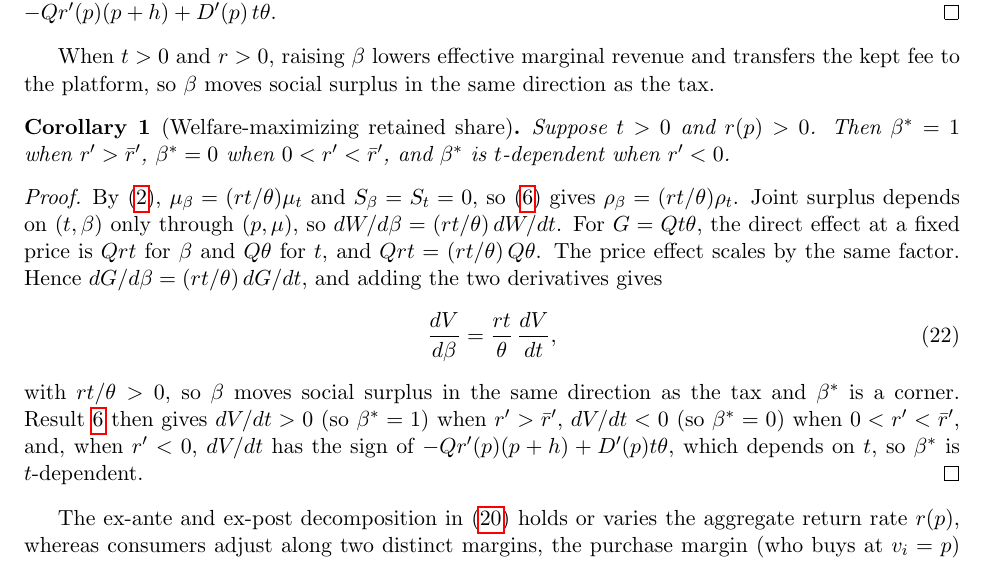
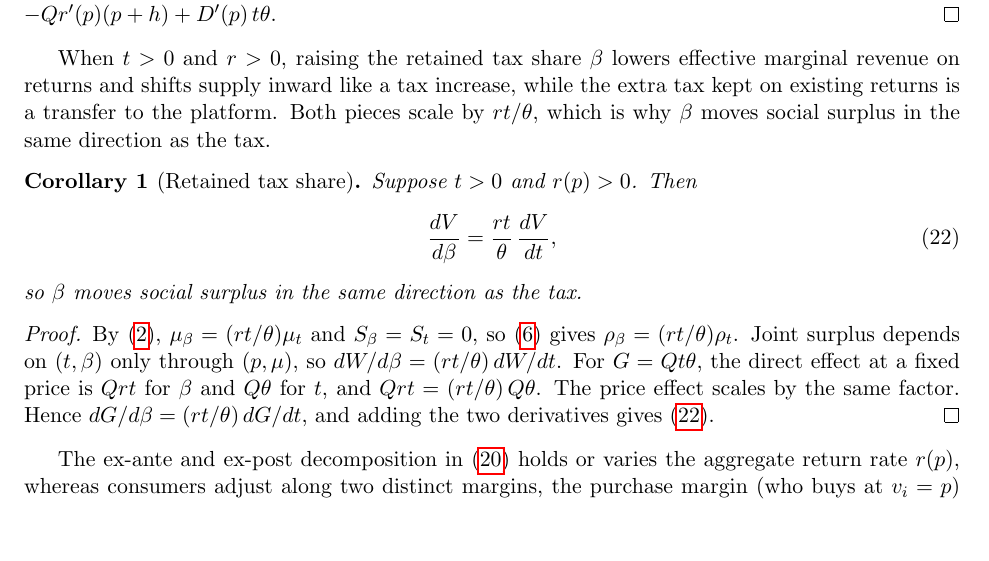
Before and after one commit to cliohsu1997/return, a LaTeX document (draft/welfare_foundation/welfare_with_returns_no_buyer_tax.tex): part of page 12 of 14, cut so that both start at the same text, the shorter picture padded with empty space. Compiled offline with pdfLaTeX.

Commit message:
Revert retained-share and optimal-tax welfare results

```diff
--- a/draft/welfare_foundation/welfare_with_returns_no_buyer_tax.tex
+++ b/draft/welfare_foundation/welfare_with_returns_no_buyer_tax.tex
@@ -780,28 +780,24 @@ ex-post gain against the ex-ante loss for $t>0$.
 \eqref{eq:dV-simple} is $\theta\rho_c$ times the bracket in \eqref{eq:dV-sign}. Since $\theta,Q,p+h>0$, $t\geq 0$, and $D'(p)<0$, the sign of $\rho_c$ in Result~\ref{res:welfare-bias} gives the three cases. In~(i) $r'(p)>0$ and $\rho_c<0$, so $-Q\theta\,r'(p)\rho_c(p+h)>0$ and $D'(p)\,t\theta^{2}\rho_c\geq 0$. In~(ii) $r'(p)>0$ and $\rho_c>0$, so $-Q\theta\,r'(p)\rho_c(p+h)<0$ and $D'(p)\,t\theta^{2}\rho_c\leq 0$. In~(iii) $r'(p)<0$ and $\rho_c>0$, so $-Q\theta\,r'(p)\rho_c(p+h)>0$ while $D'(p)\,t\theta^{2}\rho_c\leq 0$, leaving the sign of $-Qr'(p)(p+h)+D'(p)\,t\theta$.
 \end{proof}
 
-When $t>0$ and $r>0$, raising $\beta$ lowers effective marginal revenue and
-transfers the kept fee to the platform, so $\beta$ moves social surplus in the
-same direction as the tax.
+When $t>0$ and $r>0$, raising the retained tax share $\beta$ lowers effective
+marginal revenue on returns and shifts supply inward like a tax increase,
+while the extra tax kept on existing returns is a transfer to the platform.
+Both pieces scale by $rt/\theta$, which is why $\beta$ moves social surplus in the same direction as the tax.
 
-\begin{corollary}[Welfare-maximizing retained share]
+\begin{corollary}[Retained tax share]
 \label{res:beta-welfare}
-Suppose $t>0$ and $r(p)>0$. Then $\beta^\ast=1$ when $r'>\bar{r}'$,
-$\beta^\ast=0$ when $0<r'<\bar{r}'$, and $\beta^\ast$ is $t$-dependent when
-$r'<0$.
+Suppose $t>0$ and $r(p)>0$. Then
+\begin{equation}
+  \frac{dV}{d\beta}
+  =
+  \frac{rt}{\theta}\,\frac{dV}{dt},
+  \label{eq:dV-dbeta}
+\end{equation}
+so $\beta$ moves social surplus in the same direction as the tax.
 \end{corollary}
 \begin{proof}
-By \eqref{eq:mu}, $\mu_\beta=(rt/\theta)\mu_t$ and $S_\beta=S_t=0$, so \eqref{eq:pass-through} gives $\rho_\beta=(rt/\theta)\rho_t$. Joint surplus depends on $(t,\beta)$ only through $(p,\mu)$, so $dW/d\beta=(rt/\theta)\,dW/dt$. For $G=Qt\theta$, the direct effect at a fixed price is $Qrt$ for $\beta$ and $Q\theta$ for $t$, and $Qrt=(rt/\theta)\,Q\theta$. The price effect scales by the same factor. Hence $dG/d\beta=(rt/\theta)\,dG/dt$, and adding the two derivatives gives
-\begin{equation}
-  \frac{dV}{d\beta}=\frac{rt}{\theta}\,\frac{dV}{dt},
-  \label{eq:dV-dbeta}
-\end{equation}
-with $rt/\theta>0$, so $\beta$ moves social surplus in the same direction as
-the tax and $\beta^\ast$ is a corner. Result~\ref{res:tax-welfare} then gives
-$dV/dt>0$ (so $\beta^\ast=1$) when $r'>\bar{r}'$, $dV/dt<0$ (so
-$\beta^\ast=0$) when $0<r'<\bar{r}'$, and, when $r'<0$, $dV/dt$ has the sign
-of $-Qr'(p)(p+h)+D'(p)t\theta$, which depends on $t$, so $\beta^\ast$ is
-$t$-dependent.
+By \eqref{eq:mu}, $\mu_\beta=(rt/\theta)\mu_t$ and $S_\beta=S_t=0$, so \eqref{eq:pass-through} gives $\rho_\beta=(rt/\theta)\rho_t$. Joint surplus depends on $(t,\beta)$ only through $(p,\mu)$, so $dW/d\beta=(rt/\theta)\,dW/dt$. For $G=Qt\theta$, the direct effect at a fixed price is $Qrt$ for $\beta$ and $Q\theta$ for $t$, and $Qrt=(rt/\theta)\,Q\theta$. The price effect scales by the same factor. Hence $dG/d\beta=(rt/\theta)\,dG/dt$, and adding the two derivatives gives \eqref{eq:dV-dbeta}.
 \end{proof}
 
 The ex-ante and ex-post decomposition in \eqref{eq:dV-simple} holds or varies
```
Also changed, not shown: draft/welfare_foundation/welfare_with_returns_no_buyer_tax.pdf.
